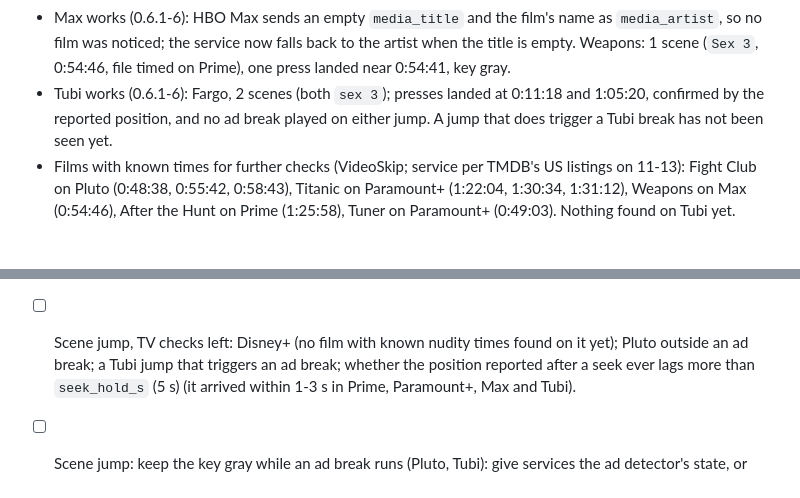
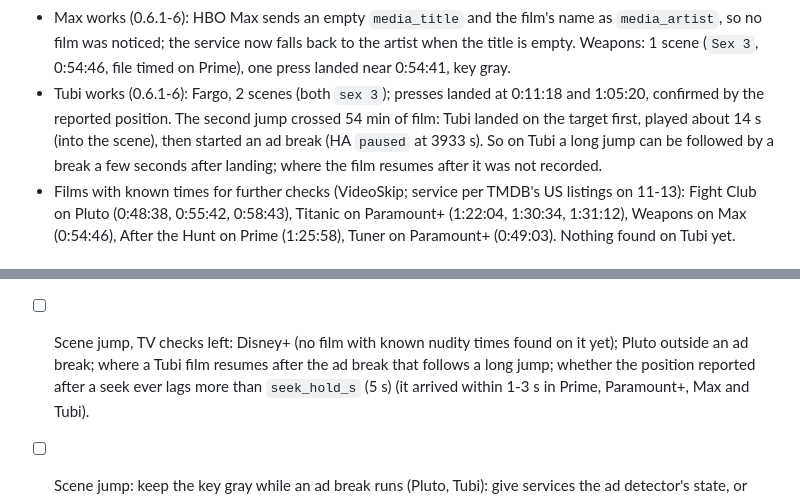
Before and after one commit to a-tsygankov/action-ring, a Markdown page: docs/JOURNAL.md, 2 parts joined by grey strips. Rendered like a GitHub page.

Commit message:
journal: Tubi starts an ad break shortly after a long jump
Co-Authored-By: Claude Fable 5.2 <noreply@anthropic.com>

```diff
--- a/docs/JOURNAL.md
+++ b/docs/JOURNAL.md
@@ -1374,9 +1374,11 @@ PC only (fixtures, no live requests in tests).
   to the artist when the title is empty. Weapons: 1 scene (`Sex 3`,
   0:54:46, file timed on Prime), one press landed near 0:54:41, key gray.
 - Tubi works (0.6.1-6): Fargo, 2 scenes (both `sex 3`); presses landed at
-  0:11:18 and 1:05:20, confirmed by the reported position, and no ad break
-  played on either jump. A jump that does trigger a Tubi break has not been
-  seen yet.
+  0:11:18 and 1:05:20, confirmed by the reported position. The second jump
+  crossed 54 min of film: Tubi landed on the target first, played about 14 s
+  (into the scene), then started an ad break (HA `paused` at 3933 s). So on
+  Tubi a long jump can be followed by a break a few seconds after landing;
+  where the film resumes after it was not recorded.
 - Films with known times for further checks (VideoSkip; service per TMDB's
   US listings on 11-13): Fight Club on Pluto (0:48:38, 0:55:42, 0:58:43),
   Titanic on Paramount+ (1:22:04, 1:30:34, 1:31:12), Weapons on Max
@@ -1397,8 +1399,8 @@ PC only (fixtures, no live requests in tests).
       resort. Trial results and analysis: `docs/SCENE_SOURCES.md`.
 
 - [ ] Scene jump, TV checks left: Disney+ (no film with known nudity times
-      found on it yet); Pluto outside an ad break; a Tubi jump that
-      triggers an ad break; whether the position reported after a seek ever
+      found on it yet); Pluto outside an ad break; where a Tubi film
+      resumes after the ad break that follows a long jump; whether the position reported after a seek ever
       lags more than `seek_hold_s` (5 s) (it arrived within 1-3 s in Prime,
       Paramount+, Max and Tubi).
 - [ ] Scene jump: keep the key gray while an ad break runs (Pluto, Tubi):
```
